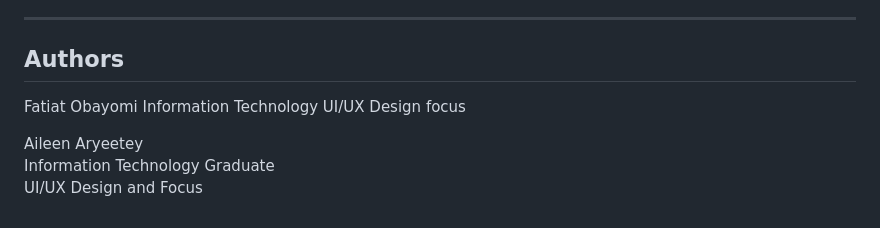
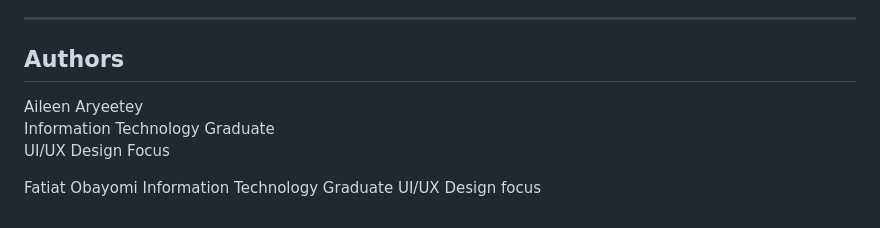
Before and after one commit to aryeetea/icy_phoenix_hr, a Markdown page: README.md, the part around the change. Drawn GitHub-style.

Commit message:
Refactor authors section in README.md
Updated author section for clarity and consistency.

```diff
--- a/README.md
+++ b/README.md
@@ -84,10 +84,11 @@ This repository represents the design, structure, and implementation approach of
 ---
 
 ## Authors
- Fatiat Obayomi
- Information Technology
- UI/UX Design focus
 
 Aileen Aryeetey
 Information Technology Graduate
-UI/UX Design and  Focus
+UI/UX Design Focus
+
+Fatiat Obayomi
+Information Technology Graduate
+UI/UX Design focus
```
